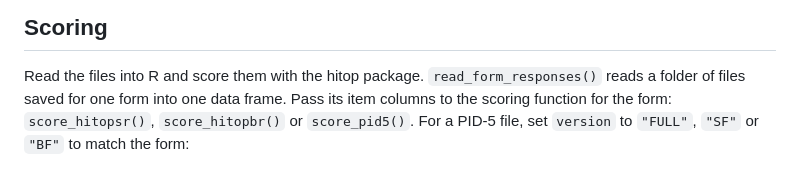
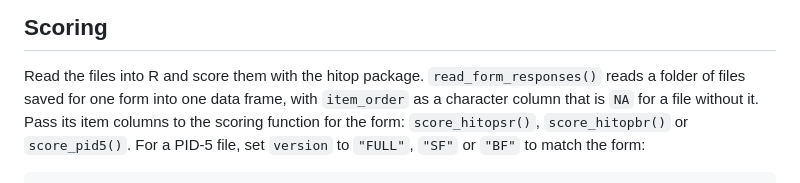
Before and after one commit to jmgirard/hitop-form, a Markdown page: README.md, the part around one of its changes. Rendered like a GitHub page.

```diff
--- a/README.md
+++ b/README.md
@@ -285,7 +308,8 @@ text, or open it in the spreadsheet as text.
 
 Read the files into R and score them with the hitop package.
 `read_form_responses()` reads a folder of files saved for one form into one
-data frame. Pass its item columns to the scoring function for the form:
+data frame, with `item_order` as a character column that is `NA` for a file
+without it. Pass its item columns to the scoring function for the form:
 `score_hitopsr()`, `score_hitopbr()` or `score_pid5()`. For a PID-5 file, set
 `version` to `"FULL"`, `"SF"` or `"BF"` to match the form:
 
```
Also changed, not shown: other parts of README.md (+41 -18 lines).
